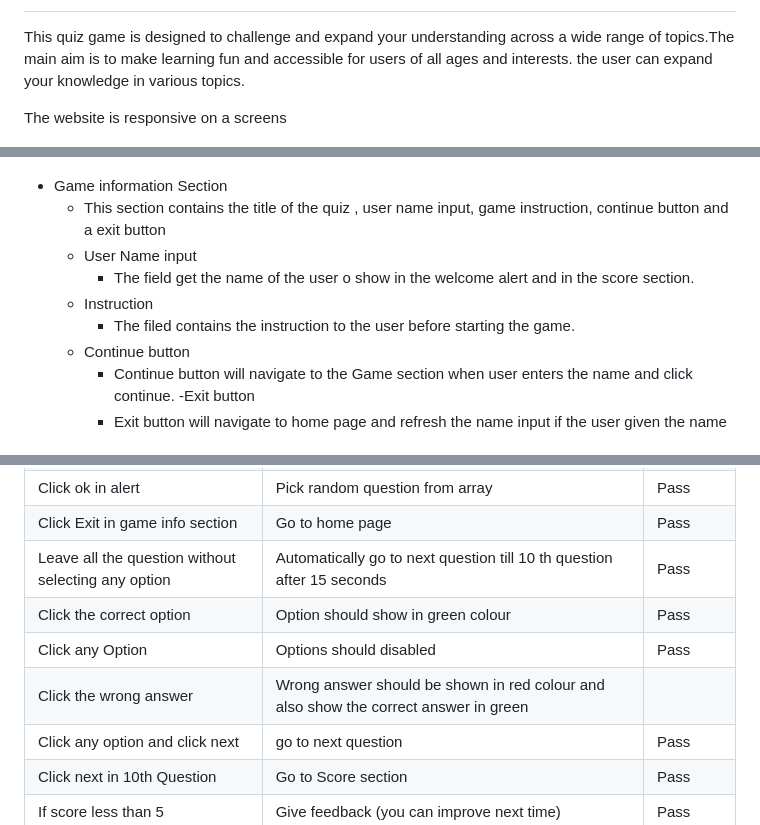
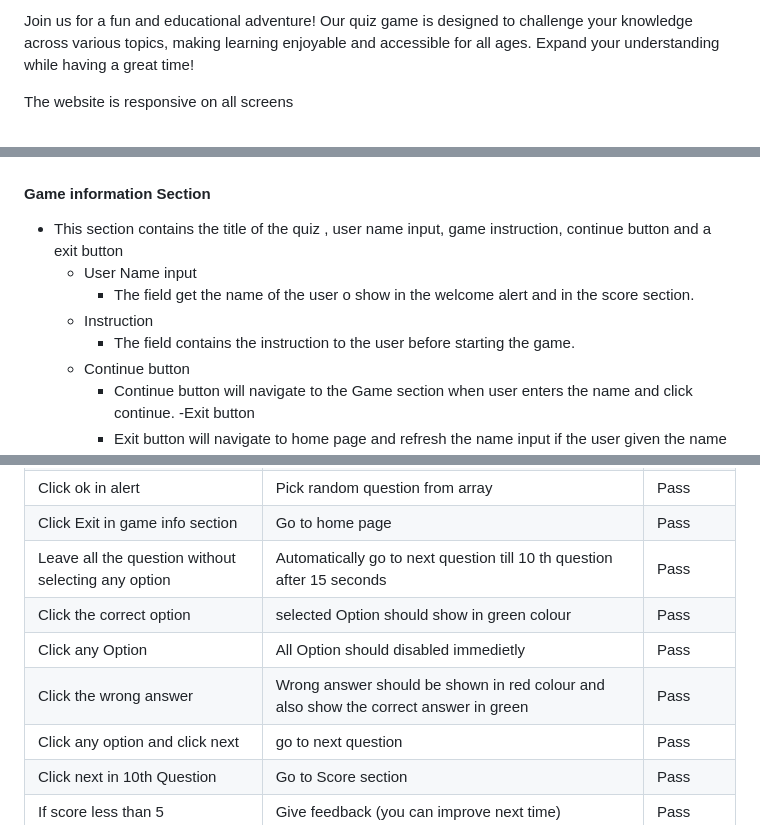
Before and after one commit to Saranyajayakumaran/Generel-knowledge-quiz, a Markdown page: README.md, 3 parts joined by grey strips. Rendered like a GitHub page.

```diff
--- a/README.md
+++ b/README.md
@@ -2,9 +2,7 @@
 
+Join us for a fun and educational adventure! Our quiz game is designed to challenge your knowledge across various topics, making learning enjoyable and accessible for all ages. Expand your understanding while having a great time!
 
-This quiz game is designed to challenge and expand your understanding across a wide range of topics.The main aim is to make learning fun and accessible for users of all ages and interests.
-the user can expand your knowledge in various topics.
-
-The website is responsive on a screens
+The website is responsive on all screens
 
 ![Alt text](https://github.com/Saranyajayakumaran/Generel-knowledge-quiz/blob/main/assets/images/RESPONSIVE.png)
 
@@ -36,12 +32,12 @@ The website is responsive on a screens
 
 ![Alt text](https://github.com/Saranyajayakumaran/Generel-knowledge-quiz/blob/main/assets/images/screenshot%20page%201.png)
 
-- Game information Section
-    - This section contains the title of the quiz , user name input, game instruction, continue button and a exit button
+#### Game information Section
+- This section contains the title of the quiz , user name input, game instruction, continue button and a exit button
     - User Name input
         - The field get the name of the user o show in the welcome alert and in the score section.
     - Instruction
-        - The filed contains the instruction to the user before starting the game.
+        - The field contains the instruction to the user before starting the game.
     - Continue button
         - Continue button will navigate to the Game section when user enters the name and click continue.
     -Exit button
@@ -127,9 +125,9 @@ The website is responsive on a screens
 |Click ok in alert|Pick random question from array|Pass|
 |Click Exit in game info section|Go to home page|Pass|
 |Leave all the question without selecting any option|Automatically go to next question till 10 th question after 15 seconds|Pass|
-|Click the correct option| Option should show in green colour|Pass|
-|Click any Option|Options should disabled|Pass|
-|Click the wrong answer|Wrong answer should be shown in red colour and also show the correct answer in green|
+|Click the correct option| selected Option should show in green colour|Pass|
+|Click any Option|All Option should disabled immedietly|Pass|
+|Click the wrong answer|Wrong answer should be shown in red colour and also show the correct answer in green|Pass|
 |Click any option and click next|go to next question|Pass|
 |Click next in 10th Question|Go to Score section|Pass|
 |If score less than 5| Give feedback (you can improve next time)|Pass|
```
Also changed, not shown: other parts of README.md (+37 -34 lines).
